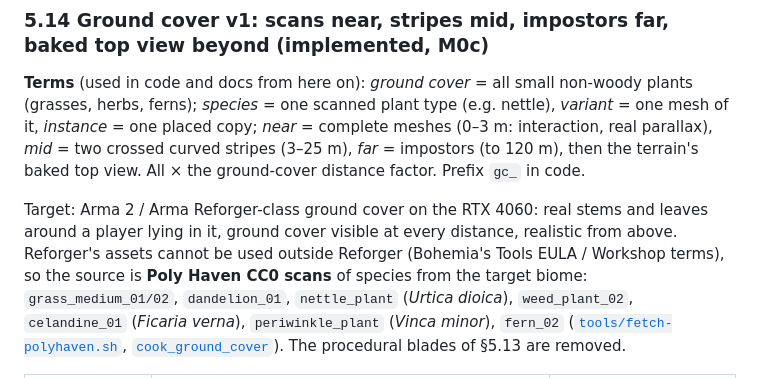
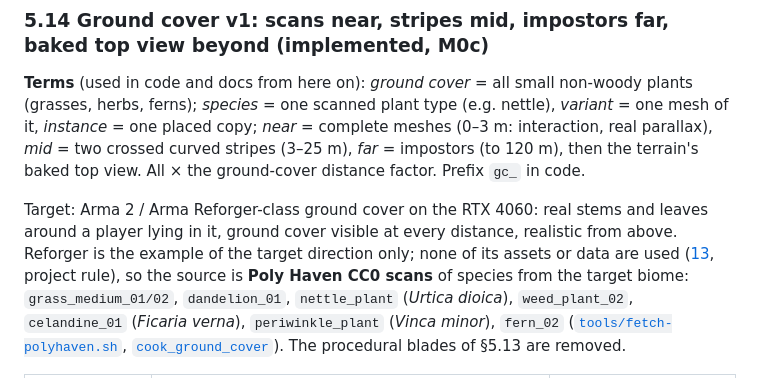
Before and after one commit to pavlo-alkhimov/vegetation-renderer, a Markdown page: docs/06-vegetation.md, the part around the change. GitHub-like rendering.

```diff
--- a/docs/06-vegetation.md
+++ b/docs/06-vegetation.md
@@ -307,8 +307,8 @@ assemblies; (7) wind field; (8) grass clumping and statistical occlusion.
 impostors (to 120 m), then the terrain's baked top view. All × the ground-cover distance factor. Prefix `gc_` in code.
 
 Target: Arma 2 / Arma Reforger-class ground cover on the RTX 4060: real stems and leaves around a player lying in
-it, ground cover visible at every distance, realistic from above. Reforger's assets cannot be used outside Reforger
-(Bohemia's Tools EULA / Workshop terms), so the source is **Poly Haven CC0 scans** of species from the target biome:
+it, ground cover visible at every distance, realistic from above. Reforger is the example of the target direction only; none of its assets or data are used
+([13](13-reference-maps.md), project rule), so the source is **Poly Haven CC0 scans** of species from the target biome:
 `grass_medium_01/02`, `dandelion_01`, `nettle_plant` (*Urtica dioica*), `weed_plant_02`, `celandine_01`
 (*Ficaria verna*), `periwinkle_plant` (*Vinca minor*), `fern_02` ([`tools/fetch-polyhaven.sh`](../tools/fetch-polyhaven.sh),
 [`cook_ground_cover`](../src/tools/cook_ground_cover.cpp)). The procedural blades of §5.13 are removed.
```
Also changed, not shown: docs/13-reference-maps.md (+3 -1 lines).
